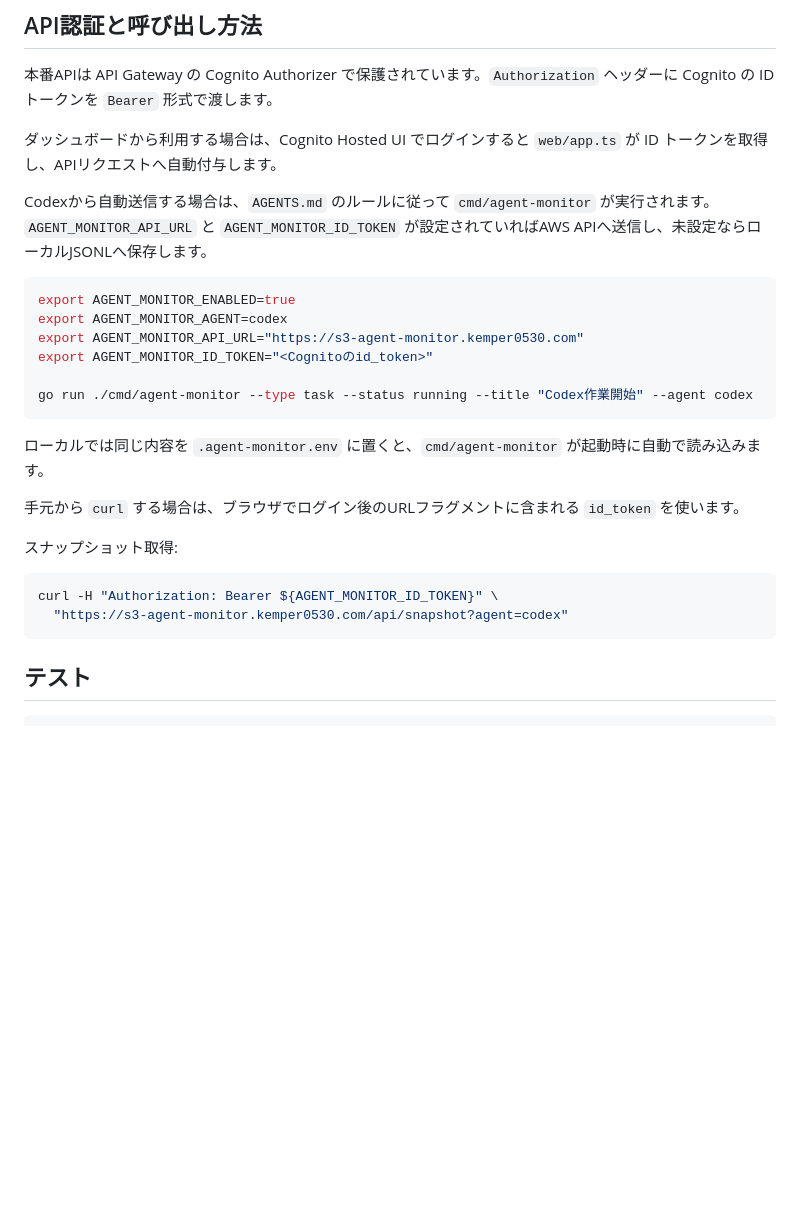
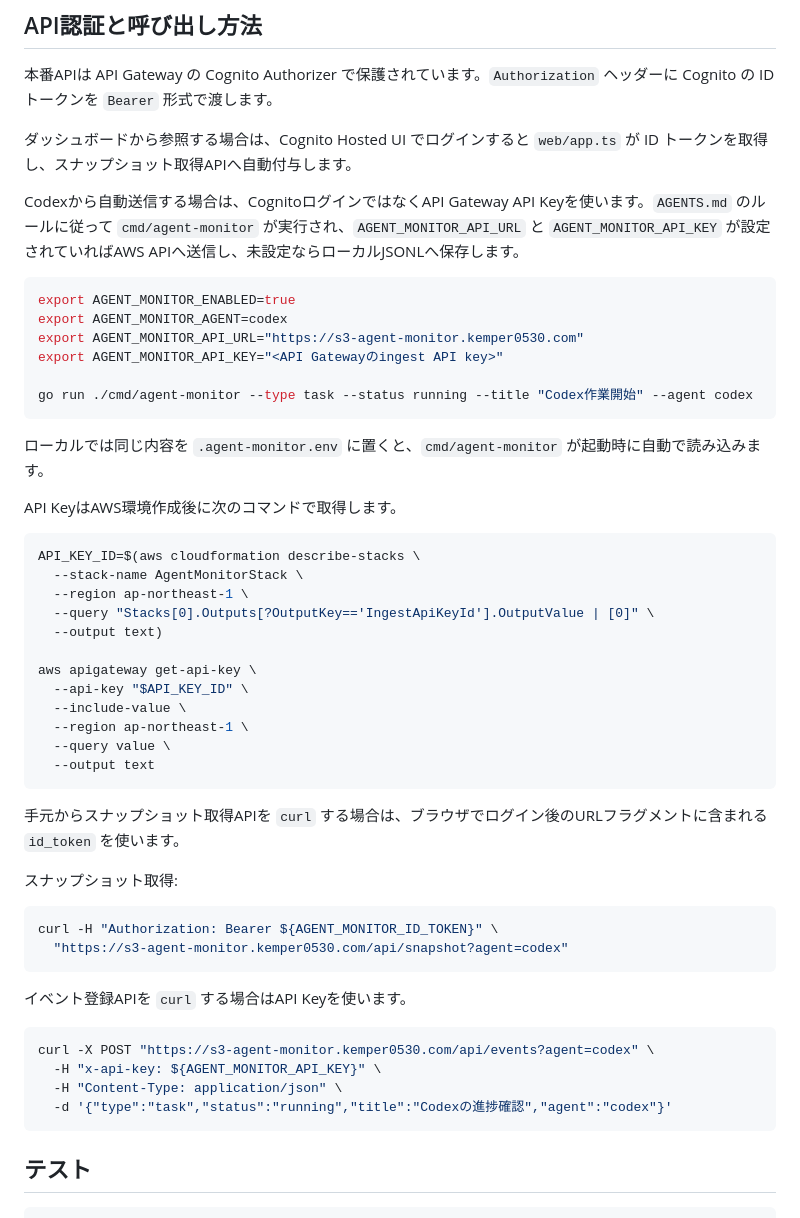
Before and after one commit to KEMPER0530/agent-monitor, a Markdown page: README.md, the part around one of its changes. GitHub-like rendering; blank space fills up the shorter version.

Commit message:
Use API key for agent ingest and add architecture image

````diff
--- a/README.md
+++ b/README.md
@@ -130,28 +132,54 @@ GET /api/snapshot?agent=claude
 
 本番APIは API Gateway の Cognito Authorizer で保護されています。`Authorization` ヘッダーに Cognito の ID トークンを `Bearer` 形式で渡します。
 
-ダッシュボードから利用する場合は、Cognito Hosted UI でログインすると `web/app.ts` が ID トークンを取得し、APIリクエストへ自動付与します。
+ダッシュボードから参照する場合は、Cognito Hosted UI でログインすると `web/app.ts` が ID トークンを取得し、スナップショット取得APIへ自動付与します。
 
-Codexから自動送信する場合は、`AGENTS.md` のルールに従って `cmd/agent-monitor` が実行されます。`AGENT_MONITOR_API_URL` と `AGENT_MONITOR_ID_TOKEN` が設定されていればAWS APIへ送信し、未設定ならローカルJSONLへ保存します。
+Codexから自動送信する場合は、CognitoログインではなくAPI Gateway API Keyを使います。`AGENTS.md` のルールに従って `cmd/agent-monitor` が実行され、`AGENT_MONITOR_API_URL` と `AGENT_MONITOR_API_KEY` が設定されていればAWS APIへ送信し、未設定ならローカルJSONLへ保存します。
 
 ```bash
 export AGENT_MONITOR_ENABLED=true
 export AGENT_MONITOR_AGENT=codex
 export AGENT_MONITOR_API_URL="https://s3-agent-monitor.kemper0530.com"
-export AGENT_MONITOR_ID_TOKEN="<Cognitoのid_token>"
+export AGENT_MONITOR_API_KEY="<API Gatewayのingest API key>"
 
 go run ./cmd/agent-monitor --type task --status running --title "Codex作業開始" --agent codex
 ```
 
 ローカルでは同じ内容を `.agent-monitor.env` に置くと、`cmd/agent-monitor` が起動時に自動で読み込みます。
 
-手元から `curl` する場合は、ブラウザでログイン後のURLフラグメントに含まれる `id_token` を使います。
+API KeyはAWS環境作成後に次のコマンドで取得します。
+
+```bash
+API_KEY_ID=$(aws cloudformation describe-stacks \
+  --stack-name AgentMonitorStack \
+  --region ap-northeast-1 \
+  --query "Stacks[0].Outputs[?OutputKey=='IngestApiKeyId'].OutputValue | [0]" \
+  --output text)
+
+aws apigateway get-api-key \
+  --api-key "$API_KEY_ID" \
+  --include-value \
+  --region ap-northeast-1 \
+  --query value \
+  --output text
+```
+
+手元からスナップショット取得APIを `curl` する場合は、ブラウザでログイン後のURLフラグメントに含まれる `id_token` を使います。
 
 スナップショット取得:
 
 ```bash
 curl -H "Authorization: Bearer ${AGENT_MONITOR_ID_TOKEN}" \
   "https://s3-agent-monitor.kemper0530.com/api/snapshot?agent=codex"
+```
+
+イベント登録APIを `curl` する場合はAPI Keyを使います。
+
+```bash
+curl -X POST "https://s3-agent-monitor.kemper0530.com/api/events?agent=codex" \
+  -H "x-api-key: ${AGENT_MONITOR_API_KEY}" \
+  -H "Content-Type: application/json" \
+  -d '{"type":"task","status":"running","title":"Codexの進捗確認","agent":"codex"}'
 ```
 
 ## テスト
````
Also changed, not shown: other parts of README.md (+3 -1 lines), AGENTS.md (+4 -4 lines), docs/aws-architecture.png (added), 4 other files.
